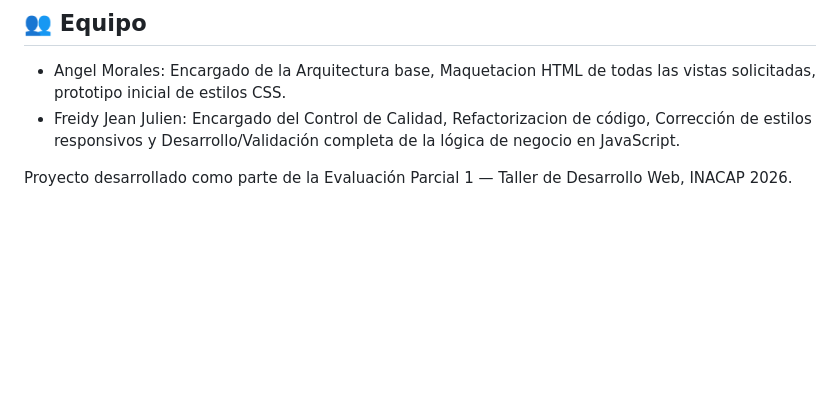
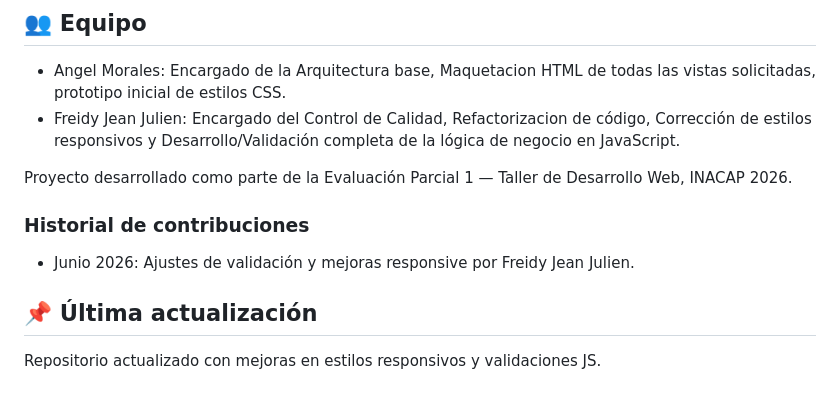
Before and after one commit to ANAGMOZA/huerto, a Markdown page: README.md, the part around the change. GitHub-like rendering; blank space fills up the shorter version.

Commit message:
Update README.md
Se añadió registro de contribución en README y mejoras menores en documentación.

```diff
--- a/README.md
+++ b/README.md
@@ -120,3 +120,12 @@ Santiago · Puerto Montt · Villarrica · Nacimiento · Viña del Mar · Valpara
 - Freidy Jean Julien: Encargado del Control de Calidad, Refactorizacion de código, Corrección de estilos responsivos y Desarrollo/Validación completa de la lógica de negocio en JavaScript.
 
 Proyecto desarrollado como parte de la Evaluación Parcial 1 — Taller de Desarrollo Web, INACAP 2026.
+
+### Historial de contribuciones
+
+- Junio 2026: Ajustes de validación y mejoras responsive por Freidy Jean Julien.
+
+
+## 📌 Última actualización
+
+Repositorio actualizado con mejoras en estilos responsivos y validaciones JS.
```
